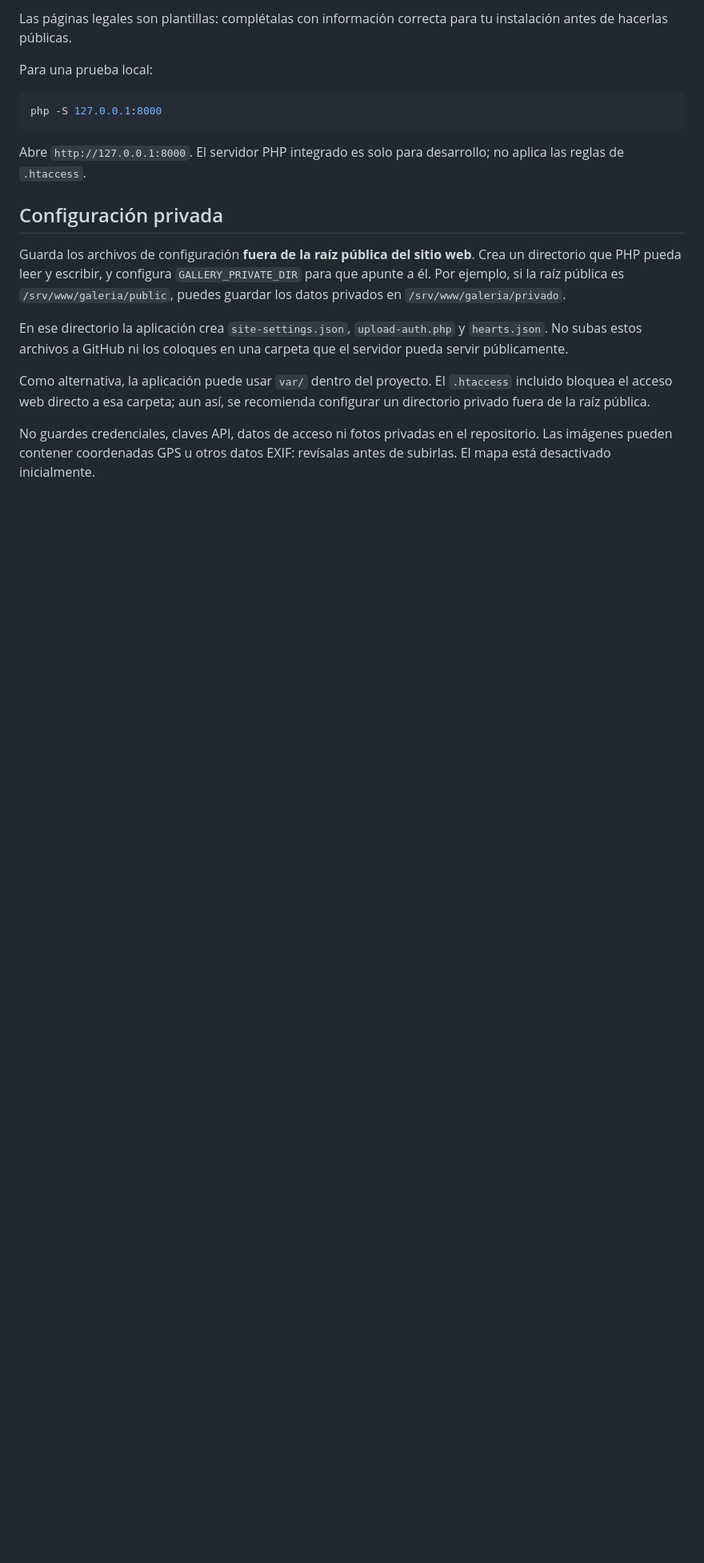
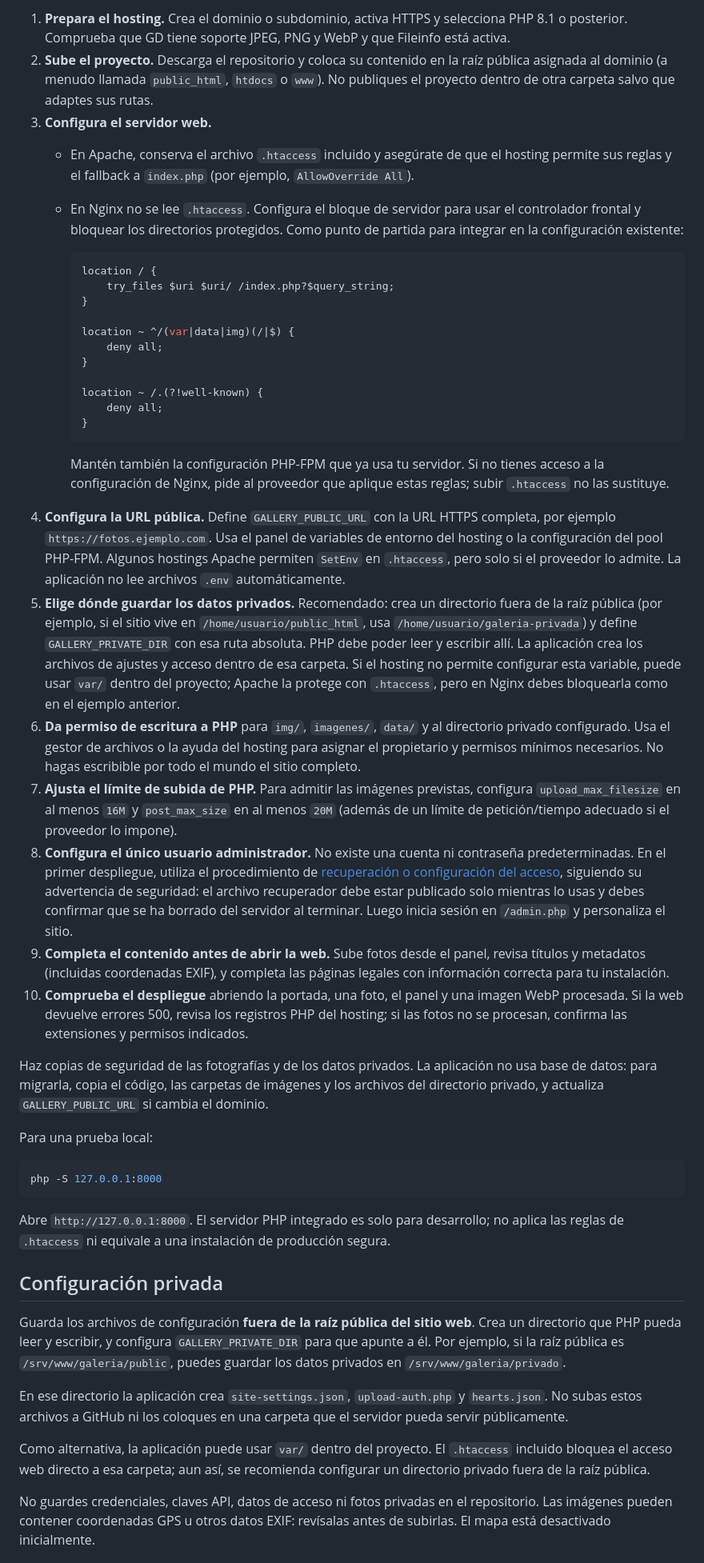
Before and after one commit to DavidJLlanes/KookyeCatGallery, a Markdown page: README.md, the part around one of its changes. Shown at 80% size. GitHub-like rendering; blank space fills up the shorter version.

Commit message:
docs: ampliar instalación en hostings compatibles

````diff
--- a/README.md
+++ b/README.md
@@ -129,5 +131,34 @@ PHP 8.1+, JavaScript, HTML y CSS. No necesita framework ni proceso de compilaci
 
-Las páginas legales son plantillas: complétalas con información correcta para tu instalación antes de hacerlas públicas.
+1. **Prepara el hosting.** Crea el dominio o subdominio, activa HTTPS y selecciona PHP 8.1 o posterior. Comprueba que GD tiene soporte JPEG, PNG y WebP y que Fileinfo está activa.
+2. **Sube el proyecto.** Descarga el repositorio y coloca su contenido en la raíz pública asignada al dominio (a menudo llamada `public_html`, `htdocs` o `www`). No publiques el proyecto dentro de otra carpeta salvo que adaptes sus rutas.
+3. **Configura el servidor web.**
+   - En Apache, conserva el archivo `.htaccess` incluido y asegúrate de que el hosting permite sus reglas y el fallback a `index.php` (por ejemplo, `AllowOverride All`).
+   - En Nginx no se lee `.htaccess`. Configura el bloque de servidor para usar el controlador frontal y bloquear los directorios protegidos. Como punto de partida para integrar en la configuración existente:
+
+     ```nginx
+     location / {
+         try_files $uri $uri/ /index.php?$query_string;
+     }
+
+     location ~ ^/(var|data|img)(/|$) {
+         deny all;
+     }
+
+     location ~ /.(?!well-known) {
+         deny all;
+     }
+     ```
+
+     Mantén también la configuración PHP-FPM que ya usa tu servidor. Si no tienes acceso a la configuración de Nginx, pide al proveedor que aplique estas reglas; subir `.htaccess` no las sustituye.
+4. **Configura la URL pública.** Define `GALLERY_PUBLIC_URL` con la URL HTTPS completa, por ejemplo `https://fotos.ejemplo.com`. Usa el panel de variables de entorno del hosting o la configuración del pool PHP-FPM. Algunos hostings Apache permiten `SetEnv` en `.htaccess`, pero solo si el proveedor lo admite. La aplicación no lee archivos `.env` automáticamente.
+5. **Elige dónde guardar los datos privados.** Recomendado: crea un directorio fuera de la raíz pública (por ejemplo, si el sitio vive en `/home/usuario/public_html`, usa `/home/usuario/galeria-privada`) y define `GALLERY_PRIVATE_DIR` con esa ruta absoluta. PHP debe poder leer y escribir allí. La aplicación crea los archivos de ajustes y acceso dentro de esa carpeta. Si el hosting no permite configurar esta variable, puede usar `var/` dentro del proyecto; Apache la protege con `.htaccess`, pero en Nginx debes bloquearla como en el ejemplo anterior.
+6. **Da permiso de escritura a PHP** para `img/`, `imagenes/`, `data/` y al directorio privado configurado. Usa el gestor de archivos o la ayuda del hosting para asignar el propietario y permisos mínimos necesarios. No hagas escribible por todo el mundo el sitio completo.
+7. **Ajusta el límite de subida de PHP.** Para admitir las imágenes previstas, configura `upload_max_filesize` en al menos `16M` y `post_max_size` en al menos `20M` (además de un límite de petición/tiempo adecuado si el proveedor lo impone).
+8. **Configura el único usuario administrador.** No existe una cuenta ni contraseña predeterminadas. En el primer despliegue, utiliza el procedimiento de [recuperación o configuración del acceso](#recuperar-o-cambiar-el-acceso-de-administración), siguiendo su advertencia de seguridad: el archivo recuperador debe estar publicado solo mientras lo usas y debes confirmar que se ha borrado del servidor al terminar. Luego inicia sesión en `/admin.php` y personaliza el sitio.
+9. **Completa el contenido antes de abrir la web.** Sube fotos desde el panel, revisa títulos y metadatos (incluidas coordenadas EXIF), y completa las páginas legales con información correcta para tu instalación.
+10. **Comprueba el despliegue** abriendo la portada, una foto, el panel y una imagen WebP procesada. Si la web devuelve errores 500, revisa los registros PHP del hosting; si las fotos no se procesan, confirma las extensiones y permisos indicados.
+
+Haz copias de seguridad de las fotografías y de los datos privados. La aplicación no usa base de datos: para migrarla, copia el código, las carpetas de imágenes y los archivos del directorio privado, y actualiza `GALLERY_PUBLIC_URL` si cambia el dominio.
 
 Para una prueba local:
 
@@ -135,7 +166,7 @@ Para una prueba local:
 php -S 127.0.0.1:8000
 ```
 
-Abre `http://127.0.0.1:8000`. El servidor PHP integrado es solo para desarrollo; no aplica las reglas de `.htaccess`.
+Abre `http://127.0.0.1:8000`. El servidor PHP integrado es solo para desarrollo; no aplica las reglas de `.htaccess` ni equivale a una instalación de producción segura.
 
 ## Configuración privada
 
````
Also changed, not shown: other parts of README.md (+11 -9 lines).
